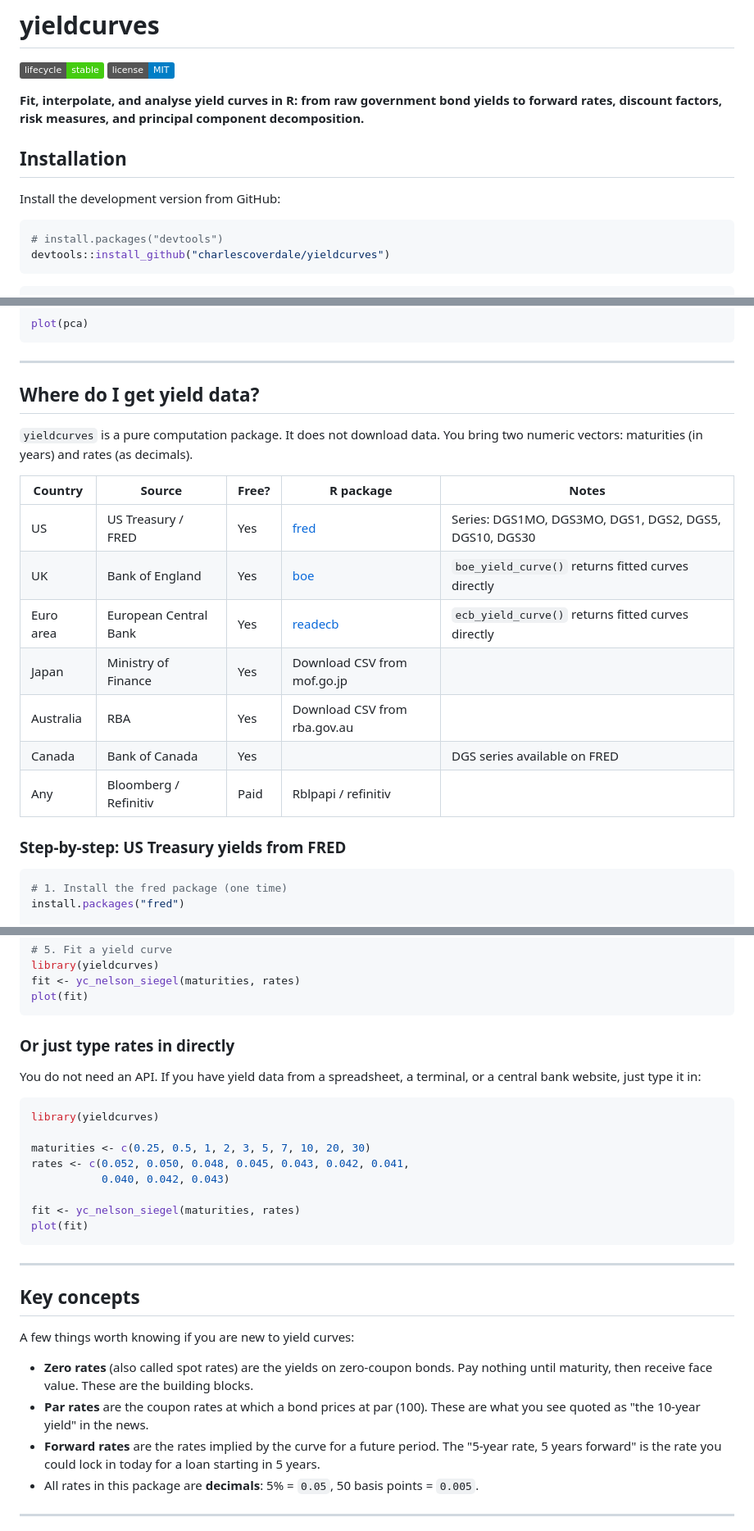
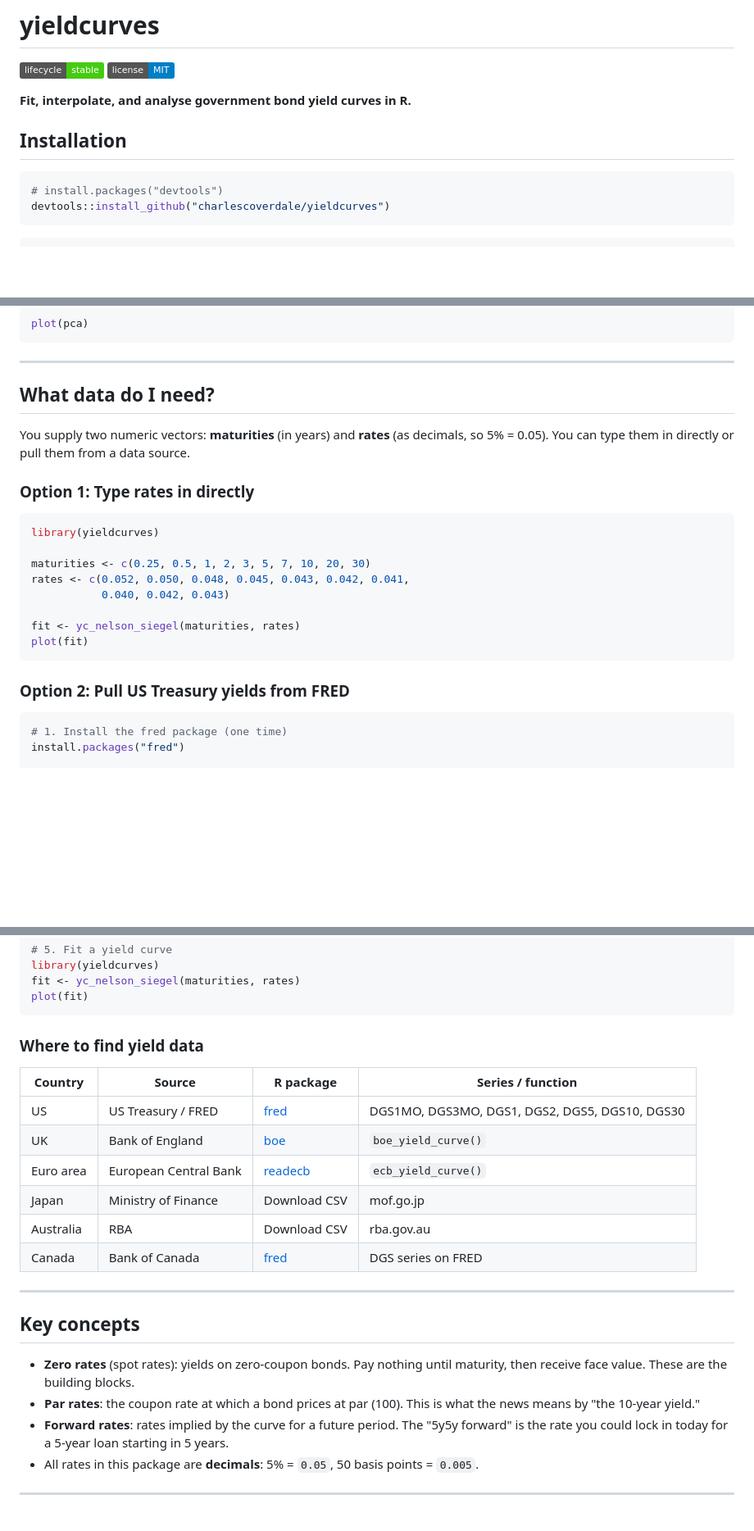
Before and after one commit to charlescoverdale/yieldcurves, a Markdown page: README.md, 3 parts joined by grey strips. Shown at 82% size. Drawn GitHub-style; badges without logos; blank space fills up the shorter version.

````diff
--- a/README.md
+++ b/README.md
@@ -5,11 +5,9 @@
 [![License: MIT](https://img.shields.io/badge/license-MIT-blue.svg)](https://opensource.org/licenses/MIT)
 <!-- badges: end -->
 
-**Fit, interpolate, and analyse yield curves in R: from raw government bond yields to forward rates, discount factors, risk measures, and principal component decomposition.**
+**Fit, interpolate, and analyse government bond yield curves in R.**
 
 ## Installation
-
-Install the development version from GitHub:
 
 ```r
 # install.packages("devtools")
@@ -178,21 +188,24 @@ plot(pca)
 
 ---
 
-## Where do I get yield data?
+## What data do I need?
 
-`yieldcurves` is a pure computation package. It does not download data. You bring two numeric vectors: maturities (in years) and rates (as decimals).
+You supply two numeric vectors: **maturities** (in years) and **rates** (as decimals, so 5% = 0.05). You can type them in directly or pull them from a data source.
 
-| Country | Source | Free? | R package | Notes |
-|---------|--------|-------|-----------|-------|
-| US | US Treasury / FRED | Yes | [fred](https://cran.r-project.org/package=fred) | Series: DGS1MO, DGS3MO, DGS1, DGS2, DGS5, DGS10, DGS30 |
-| UK | Bank of England | Yes | [boe](https://cran.r-project.org/package=boe) | `boe_yield_curve()` returns fitted curves directly |
-| Euro area | European Central Bank | Yes | [readecb](https://cran.r-project.org/package=readecb) | `ecb_yield_curve()` returns fitted curves directly |
-| Japan | Ministry of Finance | Yes | Download CSV from mof.go.jp | |
-| Australia | RBA | Yes | Download CSV from rba.gov.au | |
-| Canada | Bank of Canada | Yes | | DGS series available on FRED |
-| Any | Bloomberg / Refinitiv | Paid | Rblpapi / refinitiv | |
+### Option 1: Type rates in directly
 
-### Step-by-step: US Treasury yields from FRED
+```r
+library(yieldcurves)
+
+maturities <- c(0.25, 0.5, 1, 2, 3, 5, 7, 10, 20, 30)
+rates <- c(0.052, 0.050, 0.048, 0.045, 0.043, 0.042, 0.041,
+           0.040, 0.042, 0.043)
+
+fit <- yc_nelson_siegel(maturities, rates)
+plot(fit)
+```
+
+### Option 2: Pull US Treasury yields from FRED
 
 ```r
 # 1. Install the fred package (one time)
@@ -216,30 +229,24 @@ fit <- yc_nelson_siegel(maturities, rates)
 plot(fit)
 ```
 
-### Or just type rates in directly
+### Where to find yield data
 
-You do not need an API. If you have yield data from a spreadsheet, a terminal, or a central bank website, just type it in:
-
-```r
-library(yieldcurves)
-
-maturities <- c(0.25, 0.5, 1, 2, 3, 5, 7, 10, 20, 30)
-rates <- c(0.052, 0.050, 0.048, 0.045, 0.043, 0.042, 0.041,
-           0.040, 0.042, 0.043)
-
-fit <- yc_nelson_siegel(maturities, rates)
-plot(fit)
-```
+| Country | Source | R package | Series / function |
+|---------|--------|-----------|-------------------|
+| US | US Treasury / FRED | [fred](https://cran.r-project.org/package=fred) | DGS1MO, DGS3MO, DGS1, DGS2, DGS5, DGS10, DGS30 |
+| UK | Bank of England | [boe](https://cran.r-project.org/package=boe) | `boe_yield_curve()` |
+| Euro area | European Central Bank | [readecb](https://cran.r-project.org/package=readecb) | `ecb_yield_curve()` |
+| Japan | Ministry of Finance | Download CSV | mof.go.jp |
+| Australia | RBA | Download CSV | rba.gov.au |
+| Canada | Bank of Canada | [fred](https://cran.r-project.org/package=fred) | DGS series on FRED |
 
 ---
 
 ## Key concepts
 
-A few things worth knowing if you are new to yield curves:
-
-- **Zero rates** (also called spot rates) are the yields on zero-coupon bonds. Pay nothing until maturity, then receive face value. These are the building blocks.
-- **Par rates** are the coupon rates at which a bond prices at par (100). These are what you see quoted as "the 10-year yield" in the news.
-- **Forward rates** are the rates implied by the curve for a future period. The "5-year rate, 5 years forward" is the rate you could lock in today for a loan starting in 5 years.
+- **Zero rates** (spot rates): yields on zero-coupon bonds. Pay nothing until maturity, then receive face value. These are the building blocks.
+- **Par rates**: the coupon rate at which a bond prices at par (100). This is what the news means by "the 10-year yield."
+- **Forward rates**: rates implied by the curve for a future period. The "5y5y forward" is the rate you could lock in today for a 5-year loan starting in 5 years.
 - All rates in this package are **decimals**: 5% = `0.05`, 50 basis points = `0.005`.
 
 ---
````
Also changed, not shown: other parts of README.md (+33 -44 lines).
